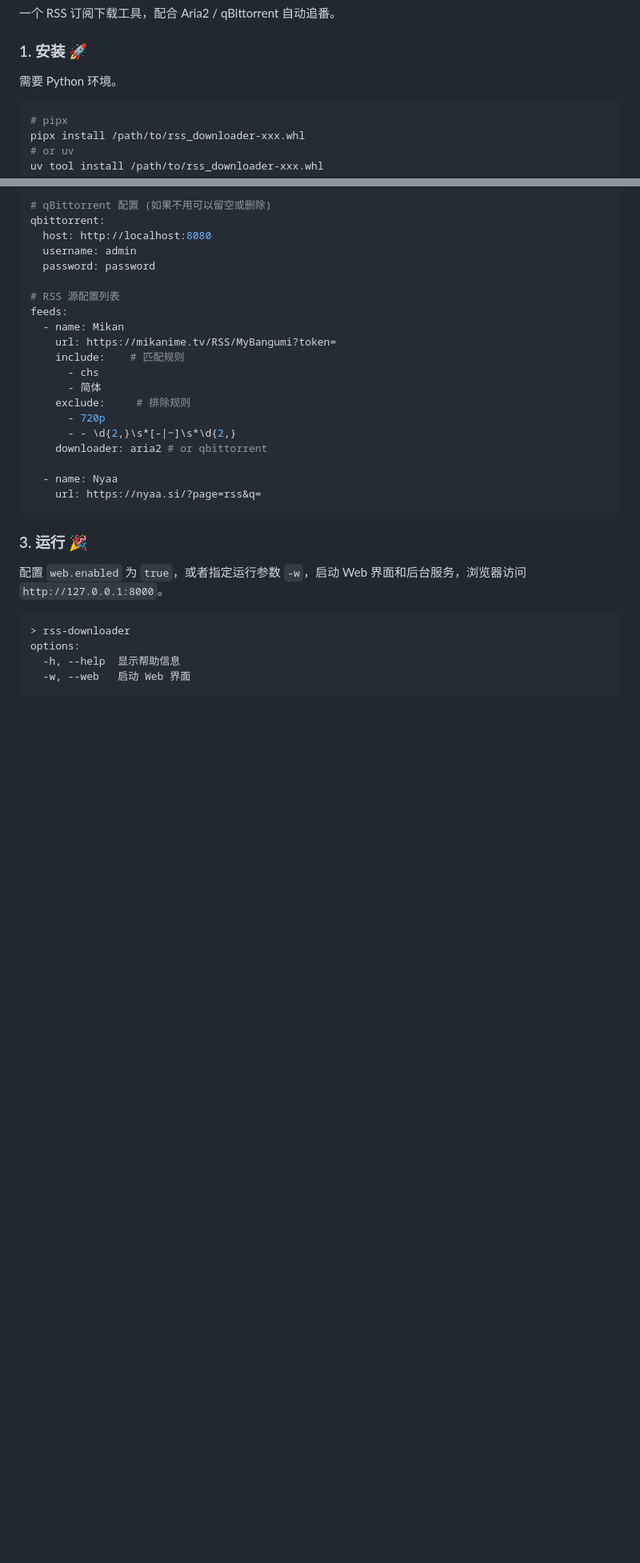
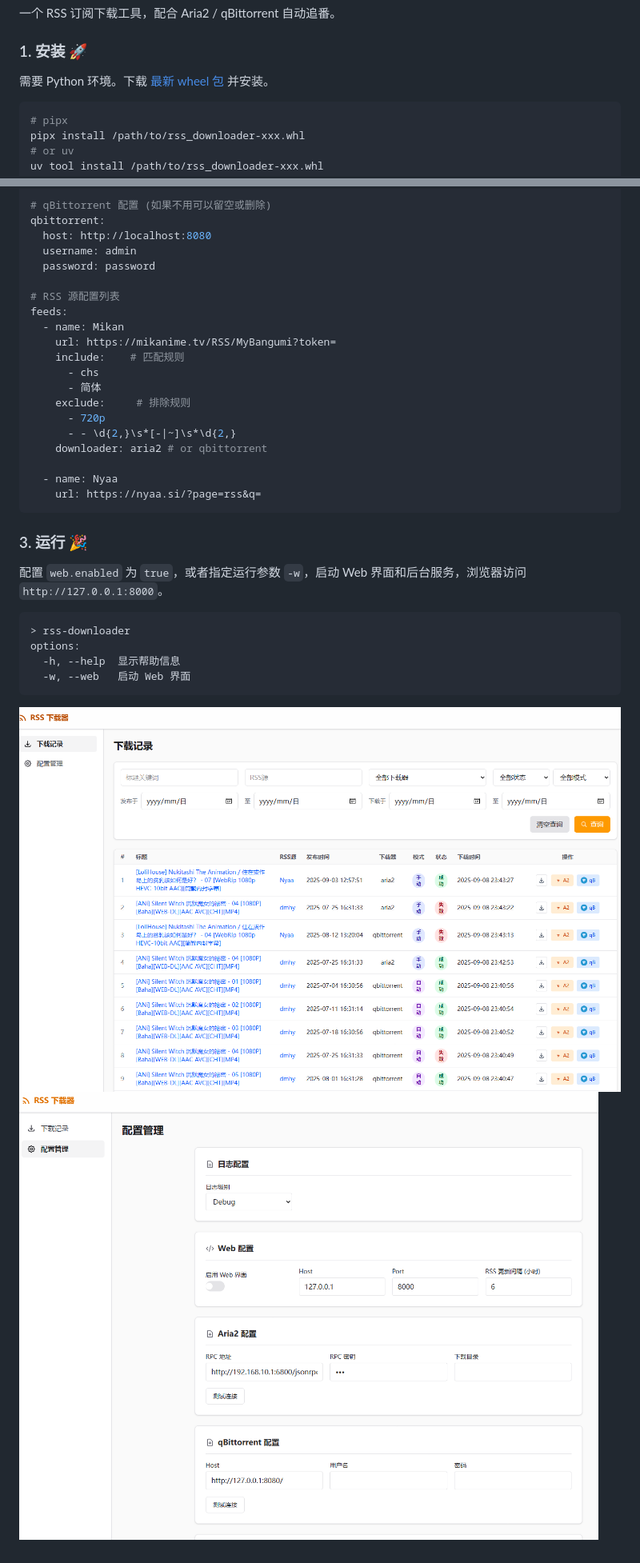
Before and after one commit to grasssand/rss-downloader, a Markdown page: README.md, 2 parts joined by grey strips. Shown: that part at 80% size. Drawn GitHub-style; pictures changed too: assets/下载记录.png (added), assets/配置管理.png (added); blank space fills up the shorter version.

Commit message:
docs: 更新 README

````diff
--- a/README.md
+++ b/README.md
@@ -6,7 +6,7 @@
 
 ### 1. 安装 🚀
 
-需要 Python 环境。
+需要 Python 环境。下载 [最新 wheel 包](https://github.com/grasssand/rss-downloader/releases) 并安装。
 
 ```bash
 # pipx
@@ -69,3 +69,6 @@ options:
   -h, --help  显示帮助信息
   -w, --web   启动 Web 界面
 ```
+
+![下载记录](./assets/下载记录.png)
+![配置管理](./assets/配置管理.png)
````
